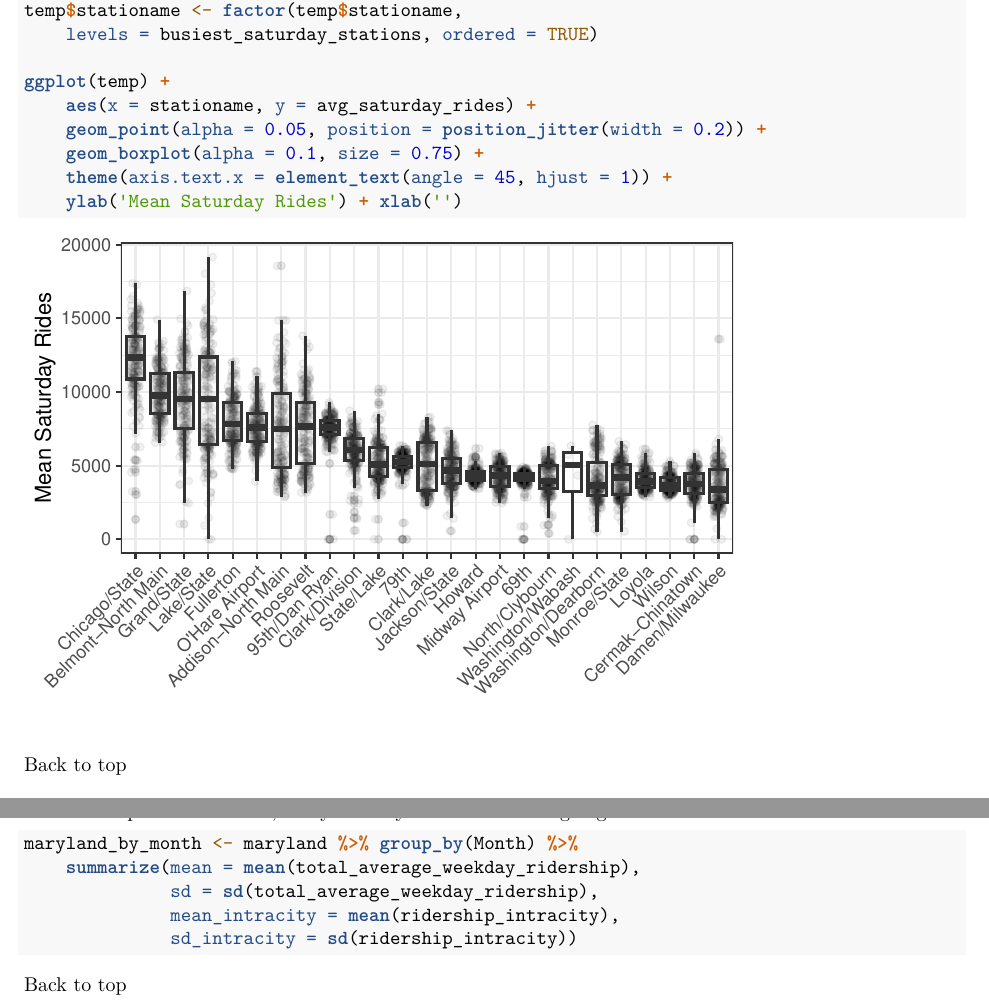
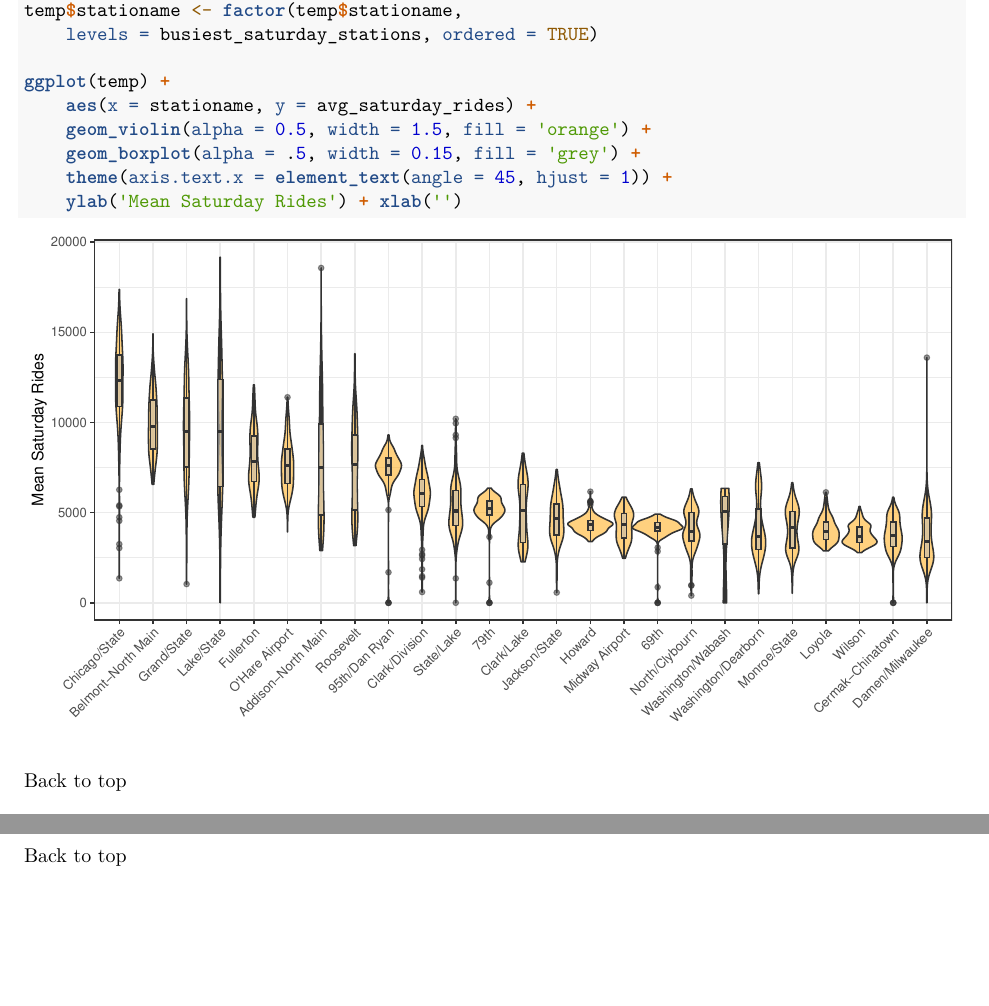
Before and after one commit to pan-alex/Transit_Ridership, an R Markdown document (Transit_Ridership.Rmd): two parts of pages 9 and 14 of 14, joined at a grey line, cut so that both start at the same text, the shorter picture padded with empty space. Rendered offline with R 4.5, knitr and Pandoc, then LaTeX, with nearby package versions; both versions are drawn in the output format of the newer one; code that draws random numbers runs with fixed seeds of ours; some code elsewhere in the file could not run offline.

Commit message:
Replaced box/scatter plots with violin plot

````diff
--- a/Transit_Ridership.Rmd
+++ b/Transit_Ridership.Rmd
@@ -3,15 +3,15 @@ title: "Ridership Trends Across North American Transit Systems"
 author: "Alex Pan"
 date: "February 2, 2018"
 output:
+  pdf_document:
+    fig_height: 3.5
+    fig_width: 5
+    toc: yes
+    toc_depth: 4
   html_document:
     fig_height: 3.5
     fig_width: 5
     theme: readable
-    toc: yes
-    toc_depth: 4
-  pdf_document:
-    fig_height: 3.5
-    fig_width: 5
     toc: yes
     toc_depth: 4
 ---
@@ -349,8 +349,8 @@ temp$stationame <- factor(temp$stationame,
 
 ggplot(temp) +
     aes(x = stationame, y = avg_saturday_rides) +
-    geom_point(alpha = 0.05, position = position_jitter(width = 0.2)) +
-    geom_boxplot(alpha = 0.1, size = 0.75) +
+    geom_violin(alpha = 0.5, width = 1.5, fill = 'orange') +
+    geom_boxplot(alpha = .5, width = 0.15, fill = 'grey') +
     theme(axis.text.x = element_text(angle = 45, hjust = 1)) +
     ylab('Mean Saturday Rides') + xlab('')
 ```
@@ -553,13 +553,5 @@ plot_animation <- gganimate(p1, interval = 1, 'maryland_by_year.gif')
 
 There's a dip in the summer, but you really can't tell what's going on.
 
-```{r}
-maryland_by_month <- maryland %>% group_by(Month) %>%
-    summarize(mean = mean(total_average_weekday_ridership),
-              sd = sd(total_average_weekday_ridership),
-              mean_intracity = mean(ridership_intracity),
-              sd_intracity = sd(ridership_intracity))
-```
-
 
 <a href="#top">Back to top</a>
````
Also changed, not shown: Transit_Ridership.html, Transit_Ridership.pdf, chicago2.png, readme.md, Transit_Ridership.Rmd (8 more changed lines).
